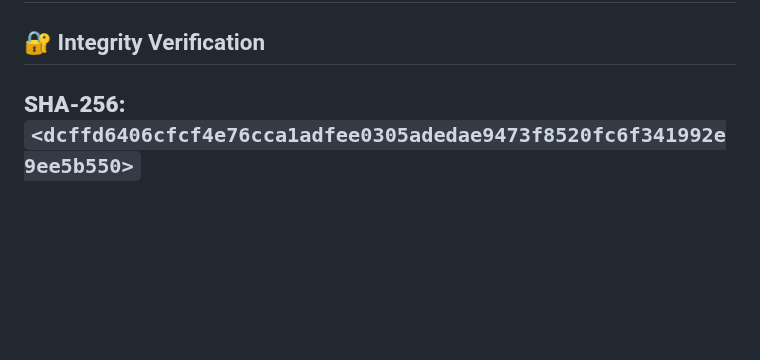
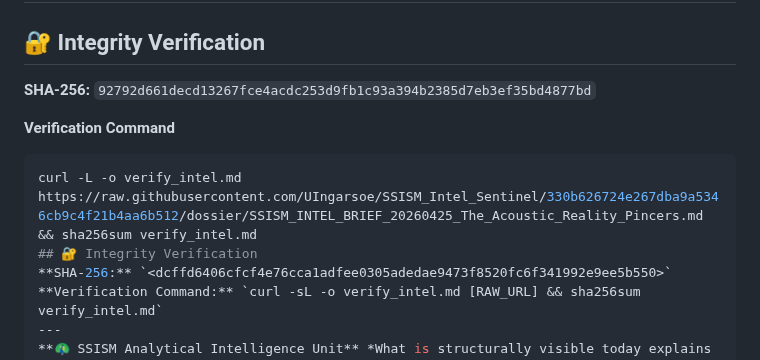
Before and after one commit to UIngarsoe/SSISM_Intel_Sentinel, a Markdown page: dossier/SSISM_INTEL_BRIEF_20260425_The_Acoustic_Reality_Pincers.md, the part around the change. Rendered like a GitHub page; blank space fills up the shorter version.

Commit message:
Add integrity verification section to briefing
Added integrity verification section with SHA-256 hash and verification command.

Add real SHA256 Keys
92792d661decd13267fce4acdc253d9fb1c93a394b2385d7eb3ef35bd4877bd

🦚🤺🎖️🎖️🎖️🧠⚙️🧑‍🔧🗝️🛡️

````diff
--- a/dossier/SSISM_INTEL_BRIEF_20260425_The_Acoustic_Reality_Pincers.md
+++ b/dossier/SSISM_INTEL_BRIEF_20260425_The_Acoustic_Reality_Pincers.md
@@ -47,6 +47,14 @@ To counter this, the **SSISM Doctrine** recommends:
 This briefing follows the **SSISM Gold Standard Checklist**. It integrates verified OSINT from Western News, professional semiotic analysis, and command chain modeling.
 ---
 ## 🔐 Integrity Verification
+
+**SHA-256:** `92792d661decd13267fce4acdc253d9fb1c93a394b2385d7eb3ef35bd4877bd`
+
+**Verification Command**
+
+```bash
+curl -L -o verify_intel.md https://raw.githubusercontent.com/UIngarsoe/SSISM_Intel_Sentinel/330b626724e267dba9a5346cb9c4f21b4aa6b512/dossier/SSISM_INTEL_BRIEF_20260425_The_Acoustic_Reality_Pincers.md && sha256sum verify_intel.md
+## 🔐 Integrity Verification
 **SHA-256:** `<dcffd6406cfcf4e76cca1adfee0305adedae9473f8520fc6f341992e9ee5b550>`
 **Verification Command:** `curl -sL -o verify_intel.md [RAW_URL] && sha256sum verify_intel.md`
 ---
````
